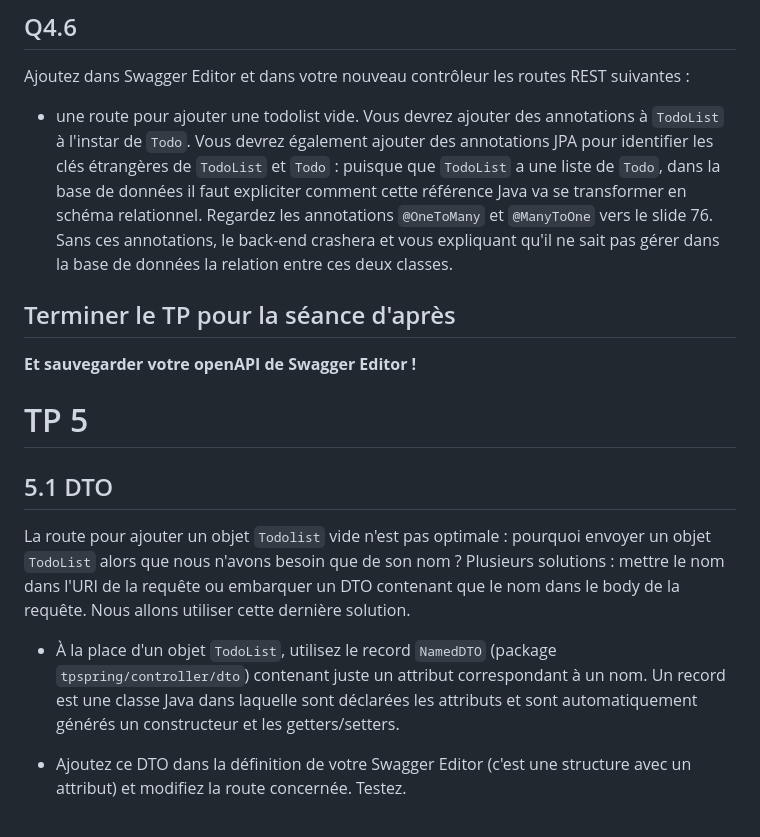
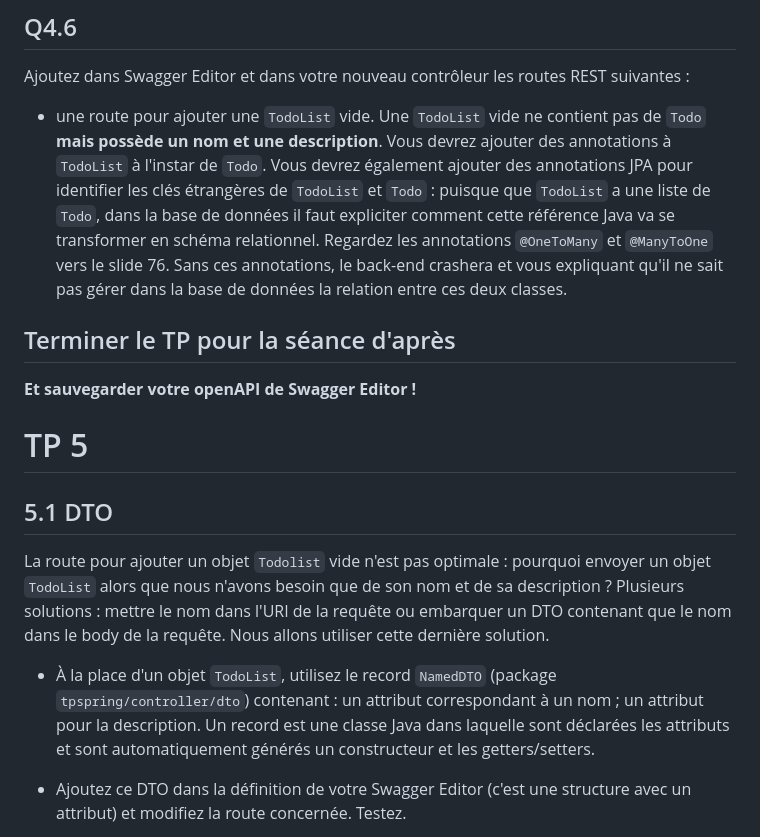
Before and after one commit to arnobl/WebEngineering-INSA, a Markdown page: tp-spring/README.md, the part around the change. Rendered like a GitHub page.

```diff
--- a/tp-spring/README.md
+++ b/tp-spring/README.md
@@ -428,7 +428,7 @@ Créez un nouveau contrôleur (URI `api/v2/public/todolist`), un nouveau service
 ## Q4.6
 
 Ajoutez dans Swagger Editor et dans votre nouveau contrôleur les routes REST suivantes :
-- une route pour ajouter une todolist vide. Vous devrez ajouter des annotations à `TodoList` à l'instar de `Todo`. Vous devrez également ajouter des annotations JPA pour identifier les clés étrangères de `TodoList` et `Todo` : puisque que `TodoList` a une liste de `Todo`, dans la base de données il faut expliciter comment cette référence Java va se transformer en schéma relationnel. Regardez les annotations `@OneToMany` et `@ManyToOne` vers le slide 76. Sans ces annotations, le back-end crashera et vous expliquant qu'il ne sait pas gérer dans la base de données la relation entre ces deux classes.
+- une route pour ajouter une `TodoList` vide. Une `TodoList` vide ne contient pas de `Todo` **mais possède un nom et une description**. Vous devrez ajouter des annotations à `TodoList` à l'instar de `Todo`. Vous devrez également ajouter des annotations JPA pour identifier les clés étrangères de `TodoList` et `Todo` : puisque que `TodoList` a une liste de `Todo`, dans la base de données il faut expliciter comment cette référence Java va se transformer en schéma relationnel. Regardez les annotations `@OneToMany` et `@ManyToOne` vers le slide 76. Sans ces annotations, le back-end crashera et vous expliquant qu'il ne sait pas gérer dans la base de données la relation entre ces deux classes.
 
 
 ## Terminer le TP pour la séance d'après
@@ -441,10 +441,10 @@ Ajoutez dans Swagger Editor et dans votre nouveau contrôleur les routes REST su
 
 ## 5.1 DTO
 
-La route pour ajouter un objet `Todolist` vide n'est pas optimale : pourquoi envoyer un objet `TodoList` alors que nous n'avons besoin que de son nom ?
+La route pour ajouter un objet `Todolist` vide n'est pas optimale : pourquoi envoyer un objet `TodoList` alors que nous n'avons besoin que de son nom et de sa description ?
 Plusieurs solutions : mettre le nom dans l'URI de la requête ou embarquer un DTO contenant que le nom dans le body de la requête. Nous allons utiliser cette dernière solution.
 
-- À la place d'un objet `TodoList`, utilisez le record `NamedDTO` (package `tpspring/controller/dto`) contenant juste un attribut correspondant à un nom. Un record est une classe Java dans laquelle sont déclarées les attributs et sont automatiquement générés un constructeur et les getters/setters.
+- À la place d'un objet `TodoList`, utilisez le record `NamedDTO` (package `tpspring/controller/dto`) contenant : un attribut correspondant à un nom ; un attribut pour la description. Un record est une classe Java dans laquelle sont déclarées les attributs et sont automatiquement générés un constructeur et les getters/setters.
 
 
 - Ajoutez ce DTO dans la définition de votre Swagger Editor (c'est une structure avec un attribut) et modifiez la route concernée. Testez.
```
